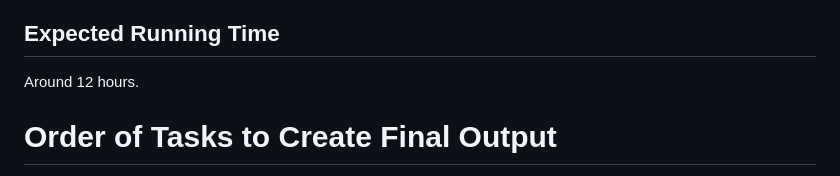
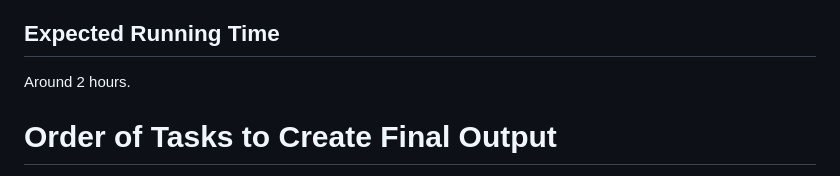
Before and after one commit to johanneswieland/MPC2001, a Markdown page: README.md, the part around the change. GitHub-like rendering.

```diff
--- a/README.md
+++ b/README.md
@@ -33,7 +33,7 @@ Once `make` executes successfully, the paper figures and tables are available in
 
 ## Expected Running Time
 
-Around 12 hours.
+Around 2 hours.
 
 # Order of Tasks to Create Final Output
 
```
